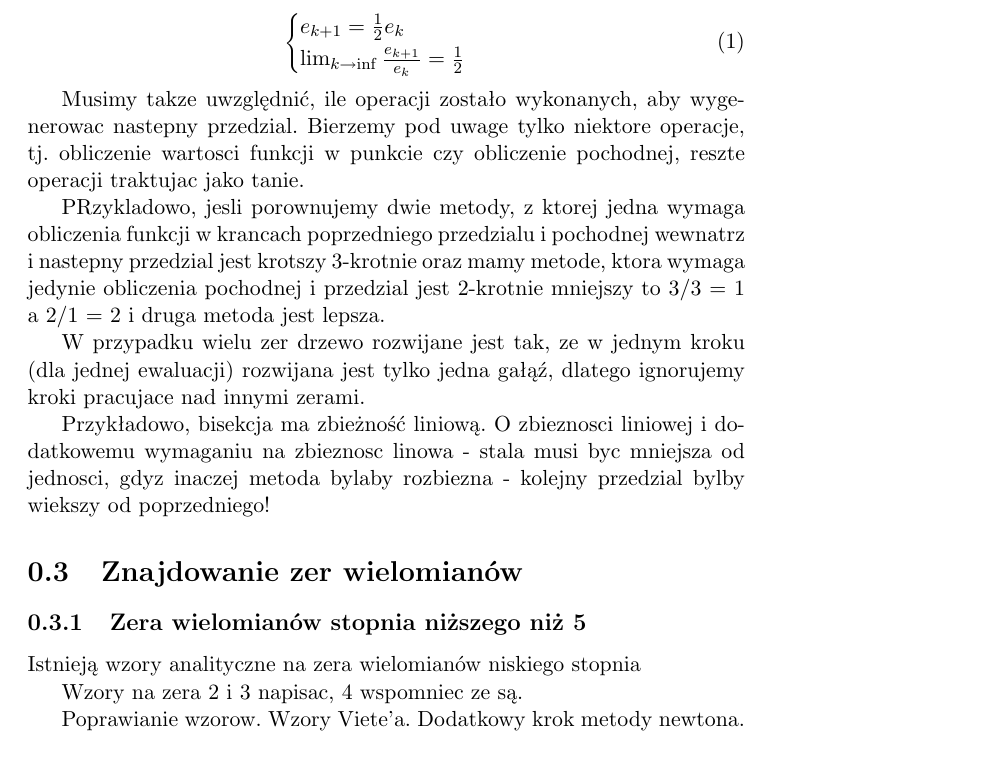
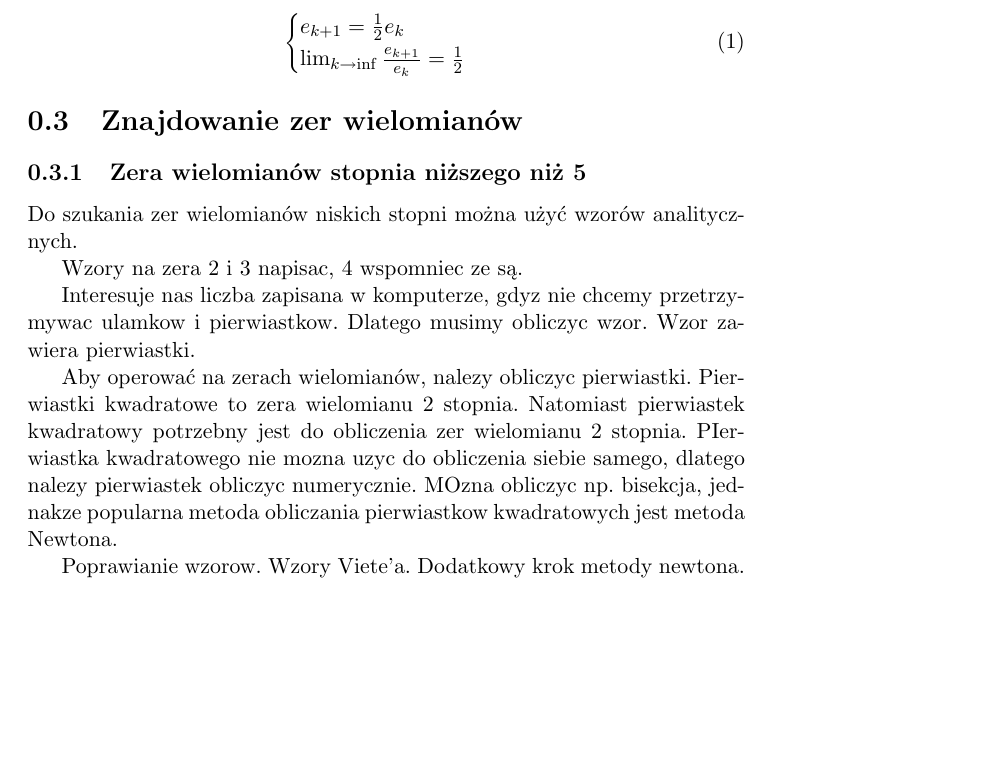
Before and after one commit to foo/bezier-clipping, a LaTeX document (doc/report.tex): part of page 5 of 8, cut so that both start at the same text, the shorter picture padded with empty space. Compiled offline with pdfLaTeX.

Commit message:
Dokumentacja cd

```diff
--- a/doc/report.tex
+++ b/doc/report.tex
@@ -102,23 +102,17 @@ e_{k+1}=\frac{1}{2}e_k \\
 \end{cases}
 \end{equation}
 
-Musimy takze uwzględnić, ile operacji zostało wykonanych, aby wygenerowac nastepny przedzial. Bierzemy pod uwage tylko niektore operacje, tj. obliczenie wartosci funkcji w punkcie czy obliczenie pochodnej, reszte operacji traktujac jako tanie.
-
-PRzykladowo, jesli porownujemy dwie metody, z ktorej jedna wymaga obliczenia funkcji w krancach poprzedniego przedzialu i pochodnej wewnatrz i nastepny przedzial jest krotszy 3-krotnie oraz mamy metode, ktora wymaga jedynie obliczenia pochodnej i przedzial jest 2-krotnie mniejszy to 3/3 = 1 a 2/1 = 2 i druga metoda jest lepsza.
-
-W przypadku wielu zer drzewo rozwijane jest tak, ze w jednym kroku (dla jednej ewaluacji) rozwijana jest tylko jedna gałąź, dlatego ignorujemy kroki pracujace nad innymi zerami.
-
-
-
-Przykładowo, bisekcja ma zbieżność liniową. O zbieznosci liniowej i dodatkowemu wymaganiu na zbieznosc linowa - stala musi byc mniejsza od jednosci, gdyz inaczej metoda bylaby rozbiezna - kolejny przedzial bylby wiekszy od poprzedniego!
-
 \section{Znajdowanie zer wielomianów}
 
 \subsection{Zera wielomianów stopnia niższego niż 5}
 
-Istnieją wzory analityczne na zera wielomianów niskiego stopnia
+Do szukania zer wielomianów niskich stopni można użyć wzorów analitycznych.
 
 Wzory na zera 2 i 3 napisac, 4 wspomniec ze są.
+
+Interesuje nas liczba zapisana w komputerze, gdyz nie chcemy przetrzymywac ulamkow i pierwiastkow. Dlatego musimy obliczyc wzor. Wzor zawiera pierwiastki.
+
+Aby operować na zerach wielomianów, nalezy obliczyc pierwiastki. Pierwiastki kwadratowe to zera wielomianu 2 stopnia. Natomiast pierwiastek kwadratowy potrzebny jest do obliczenia zer wielomianu 2 stopnia. PIerwiastka kwadratowego nie mozna uzyc do obliczenia siebie samego, dlatego nalezy pierwiastek obliczyc numerycznie. MOzna obliczyc np. bisekcja, jednakze popularna metoda obliczania pierwiastkow kwadratowych jest metoda Newtona.
 
 Poprawianie wzorow. Wzory Viete'a. Dodatkowy krok metody newtona.
 
```
